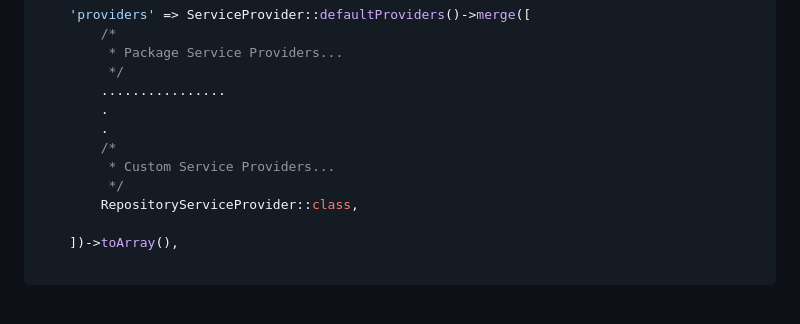
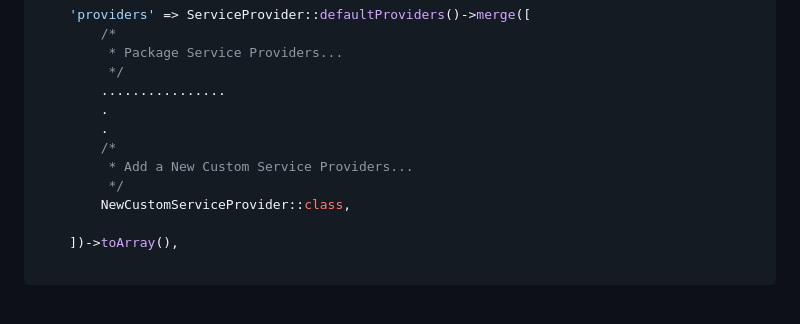
Before and after one commit to mushahadur/Daily-Learning, a Markdown page: README.md, the part around one of its changes. Rendered like a GitHub page.

Commit message:
complite service provider method

```diff
--- a/README.md
+++ b/README.md
@@ -1541,9 +1541,9 @@ use App\Providers\RepositoryServiceProvider;
         .
         .
         /*
-         * Custom Service Providers...
+         * Add a New Custom Service Providers...
          */
-        RepositoryServiceProvider::class,
+        NewCustomServiceProvider::class,
 
     ])->toArray(),
 
```
Also changed, not shown: other parts of README.md (+0 -9 lines).
